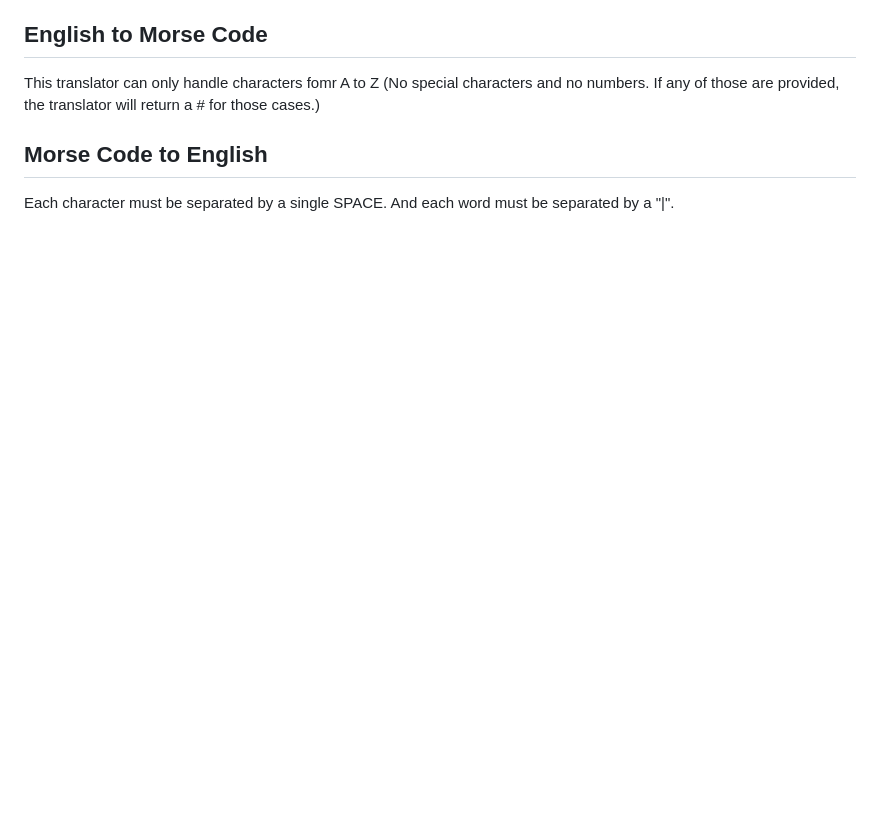
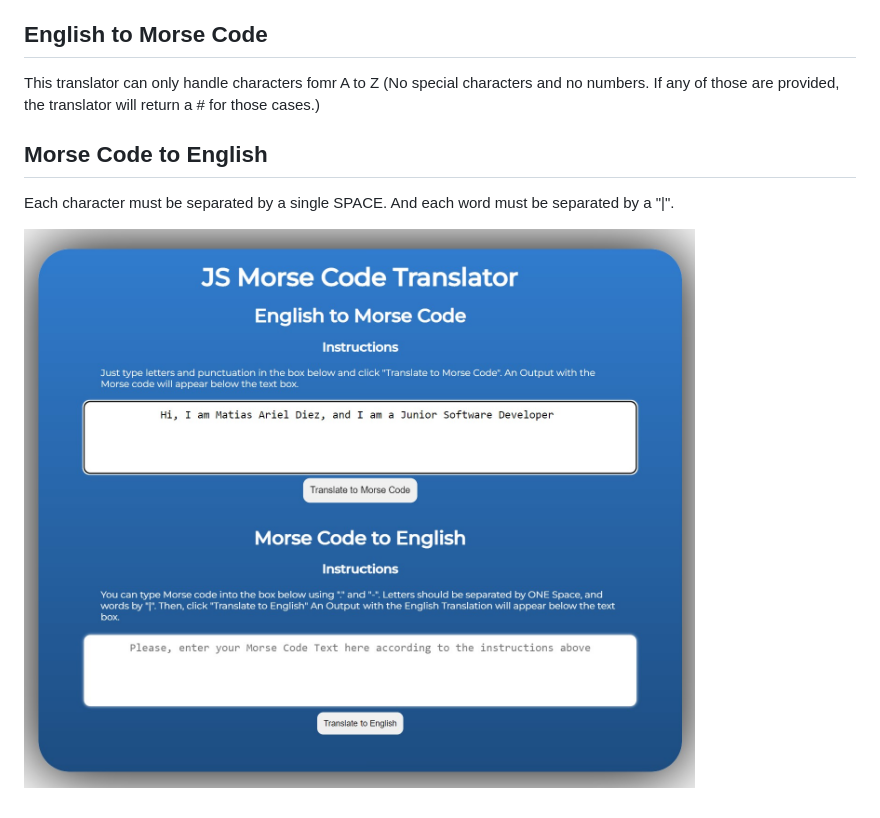
Before and after one commit to matiasarieldiez/JS_Morse_Code_Translator, a Markdown page: README.md, the part around the change. GitHub-like rendering; pictures changed too: js_morse_code_translator_1.jpg (added); blank space fills up the shorter version.

```diff
--- a/README.md
+++ b/README.md
@@ -22,3 +22,5 @@ This translator can only handle characters fomr A to Z (No special characters an
 ## Morse Code to English
 
 Each character must be separated by a single SPACE. And each word must be separated by a "|".
+
+![Screenshot](./js_morse_code_translator_1.jpg)
```
Also changed, not shown: js_morsecode_translator_img.jpg (added), 2 other files.
